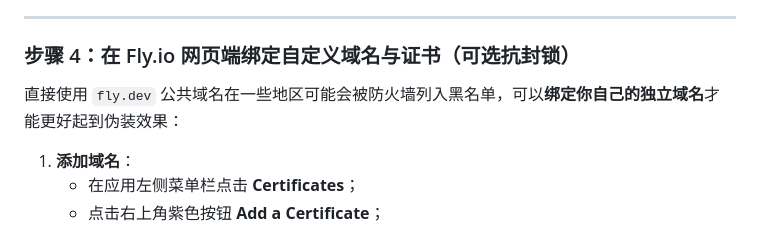
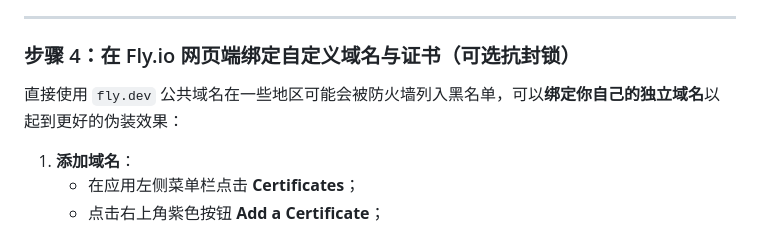
Before and after one commit to Obein/Sinel, a Markdown page: README-zh.md, the part around the change. GitHub-like rendering.

Commit message:
docs: improve wording for clarity in domain binding instructions

```diff
--- a/README-zh.md
+++ b/README-zh.md
@@ -97,7 +97,7 @@ Fly.io 实行 **"月度账单低于 $5.00 USD 自动全额免单"** 的官方政
 ---
 
 ### 步骤 4：在 Fly.io 网页端绑定自定义域名与证书（可选抗封锁）
-直接使用 `fly.dev` 公共域名在一些地区可能会被防火墙列入黑名单，可以**绑定你自己的独立域名**才能更好起到伪装效果：
+直接使用 `fly.dev` 公共域名在一些地区可能会被防火墙列入黑名单，可以**绑定你自己的独立域名**以起到更好的伪装效果：
 
 1. **添加域名**：
    * 在应用左侧菜单栏点击 **Certificates**；
```
